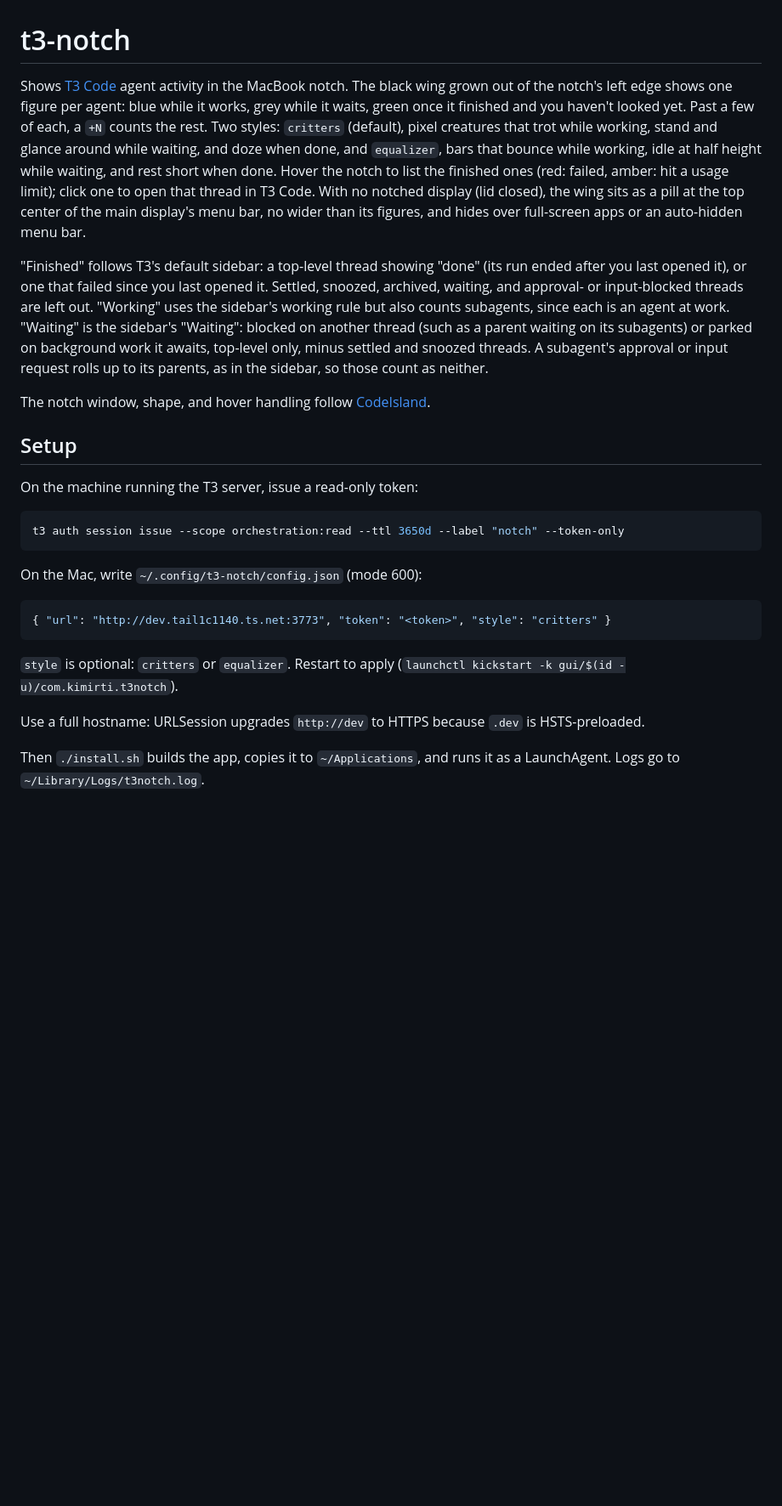
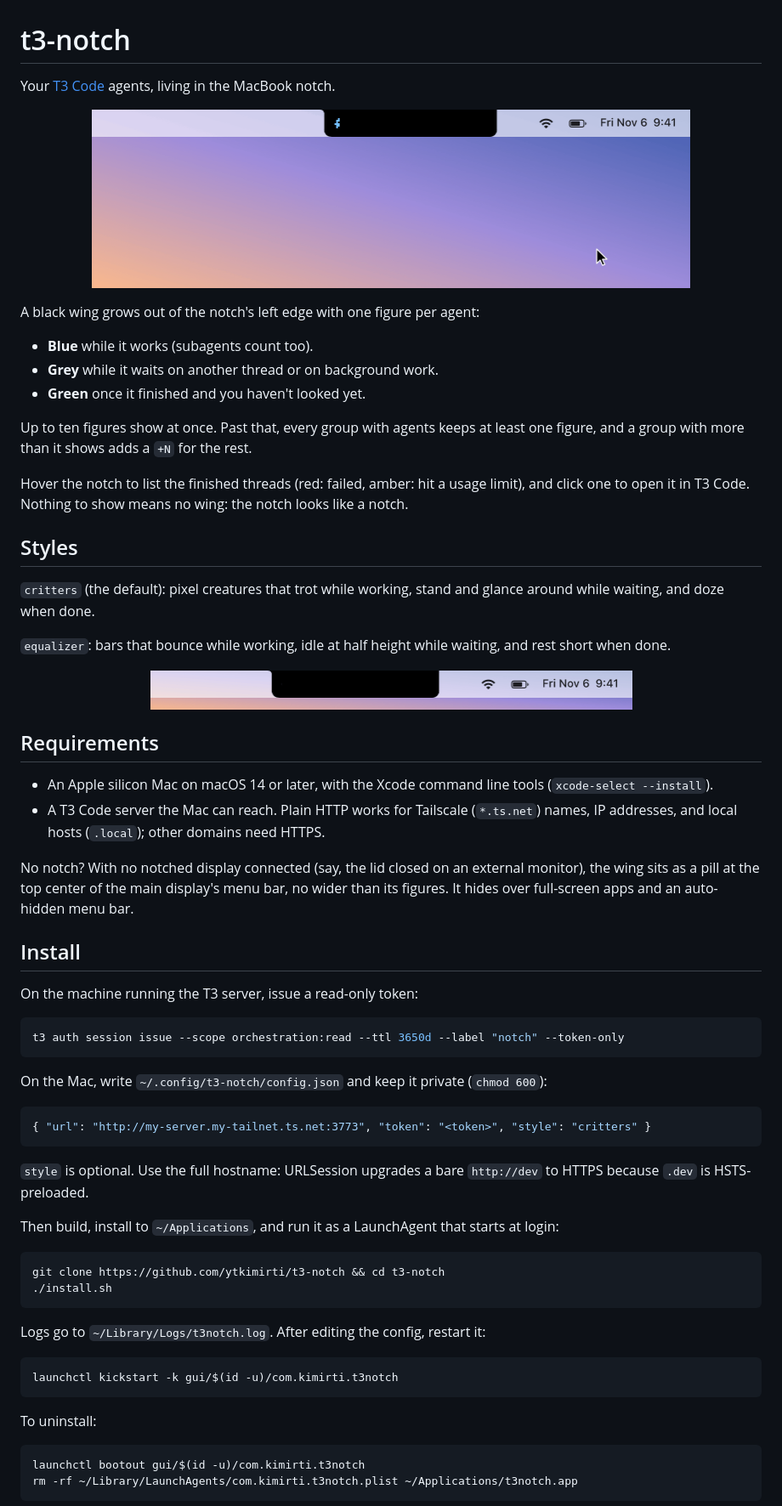
Before and after one commit to ytkimirti/t3-notch, a Markdown page: README.md, the part around one of its changes. Shown at 85% size. Rendered like a GitHub page; pictures changed too: docs/critters.gif (added), docs/equalizer.gif (added); blank space fills up the shorter version.

Commit message:
Show up to ten agents; demo GIFs and README for going public

````diff
--- a/README.md
+++ b/README.md
@@ -1,27 +1,46 @@
 # t3-notch
 
-Shows [T3 Code](https://github.com/ytkimirti/t3code) agent activity in the MacBook notch.
-The black wing grown out of the notch's left edge shows one figure per agent: blue while it works,
-grey while it waits, green once it finished and you haven't looked yet. Past a few of each, a `+N` counts the rest.
-Two styles: `critters` (default), pixel creatures that trot while working, stand and glance
-around while waiting, and doze when done, and `equalizer`, bars that bounce while working, idle at
-half height while waiting, and rest short when done. Hover the notch
-to list the finished ones (red: failed, amber: hit a usage limit); click one to open that thread
-in T3 Code. With no notched display (lid closed), the wing sits as a pill at the top center of
-the main display's menu bar, no wider than its figures, and hides over full-screen apps or an
-auto-hidden menu bar.
+Your [T3 Code](https://github.com/ytkimirti/t3code) agents, living in the MacBook notch.
 
-"Finished" follows T3's default sidebar: a top-level thread showing "done" (its run ended after
-you last opened it), or one that failed since you last opened it. Settled, snoozed, archived,
-waiting, and approval- or input-blocked threads are left out. "Working" uses the sidebar's working
-rule but also counts subagents, since each is an agent at work. "Waiting" is the sidebar's
-"Waiting": blocked on another thread (such as a parent waiting on its subagents) or parked on
-background work it awaits, top-level only, minus settled and snoozed threads. A subagent's
-approval or input request rolls up to its parents, as in the sidebar, so those count as neither.
+<p align="center">
+  <img src="docs/critters.gif" width="704" alt="Pixel critters in a black wing grown out of the notch: blue ones trot while their agents work, a grey one glances around while it waits, green ones doze once finished. Hovering the notch opens a list of the finished threads.">
+</p>
 
-The notch window, shape, and hover handling follow [CodeIsland](https://github.com/wxtsky/CodeIsland).
+A black wing grows out of the notch's left edge with one figure per agent:
 
-## Setup
+- **Blue** while it works (subagents count too).
+- **Grey** while it waits on another thread or on background work.
+- **Green** once it finished and you haven't looked yet.
+
+Up to ten figures show at once. Past that, every group with agents keeps at least one figure,
+and a group with more than it shows adds a `+N` for the rest.
+
+Hover the notch to list the finished threads (red: failed, amber: hit a usage limit), and click
+one to open it in T3 Code. Nothing to show means no wing: the notch looks like a notch.
+
+## Styles
+
+`critters` (the default): pixel creatures that trot while working, stand and glance around while
+waiting, and doze when done.
+
+`equalizer`: bars that bounce while working, idle at half height while waiting, and rest short
+when done.
+
+<p align="center">
+  <img src="docs/equalizer.gif" width="567" alt="The equalizer style: bouncing blue bars, a dim grey bar, and short green bars.">
+</p>
+
+## Requirements
+
+- An Apple silicon Mac on macOS 14 or later, with the Xcode command line tools (`xcode-select --install`).
+- A T3 Code server the Mac can reach. Plain HTTP works for Tailscale (`*.ts.net`) names, IP
+  addresses, and local hosts (`.local`); other domains need HTTPS.
+
+No notch? With no notched display connected (say, the lid closed on an external monitor), the
+wing sits as a pill at the top center of the main display's menu bar, no wider than its figures.
+It hides over full-screen apps and an auto-hidden menu bar.
+
+## Install
 
 On the machine running the T3 server, issue a read-only token:
 
@@ -29,14 +48,32 @@ On the machine running the T3 server, issue a read-only token:
 t3 auth session issue --scope orchestration:read --ttl 3650d --label "notch" --token-only
 ```
 
-On the Mac, write `~/.config/t3-notch/config.json` (mode 600):
+On the Mac, write `~/.config/t3-notch/config.json` and keep it private (`chmod 600`):
 
 ```json
-{ "url": "http://dev.tail1c1140.ts.net:3773", "token": "<token>", "style": "critters" }
+{ "url": "http://my-server.my-tailnet.ts.net:3773", "token": "<token>", "style": "critters" }
 ```
 
-`style` is optional: `critters` or `equalizer`. Restart to apply (`launchctl kickstart -k gui/$(id -u)/com.kimirti.t3notch`).
+`style` is optional. Use the full hostname: URLSession upgrades a bare `http://dev` to HTTPS
+because `.dev` is HSTS-preloaded.
 
-Use a full hostname: URLSession upgrades `http://dev` to HTTPS because `.dev` is HSTS-preloaded.
+Then build, install to `~/Applications`, and run it as a LaunchAgent that starts at login:
 
-Then `./install.sh` builds the app, copies it to `~/Applications`, and runs it as a LaunchAgent. Logs go to `~/Library/Logs/t3notch.log`.
+```sh
+git clone https://github.com/ytkimirti/t3-notch && cd t3-notch
+./install.sh
+```
+
+Logs go to `~/Library/Logs/t3notch.log`. After editing the config, restart it:
+
+```sh
+launchctl kickstart -k gui/$(id -u)/com.kimirti.t3notch
+```
+
+To uninstall:
+
+```sh
+launchctl bootout gui/$(id -u)/com.kimirti.t3notch
+rm -rf ~/Library/LaunchAgents/com.kimirti.t3notch.plist ~/Applications/t3notch.app
+```
+
````
Also changed, not shown: other parts of README.md (+46 -4 lines), 9 other files.
